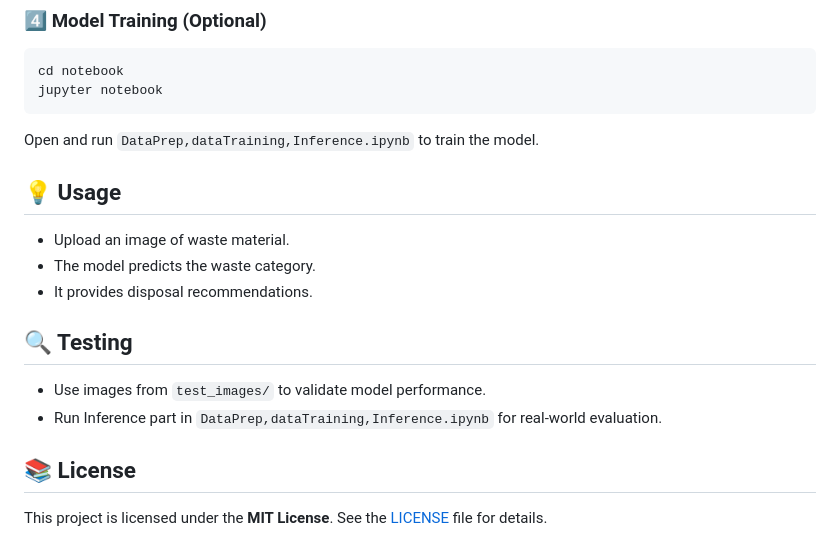
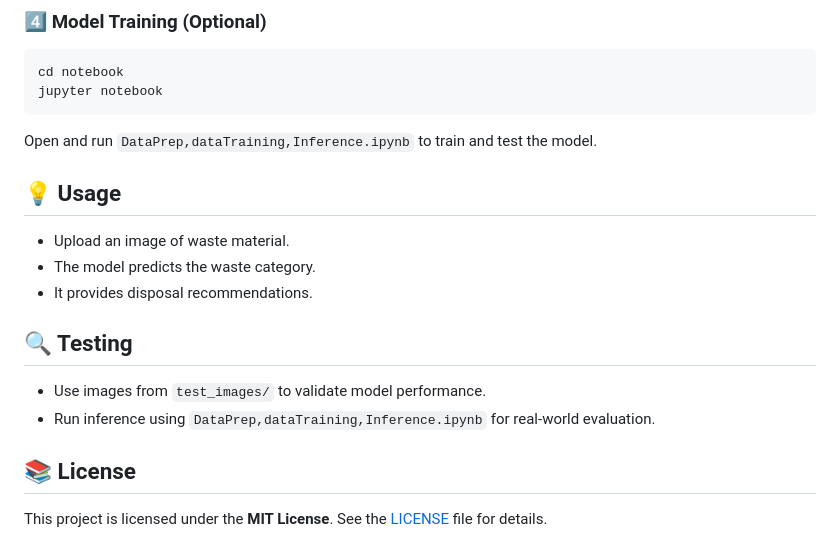
Before and after one commit to AuvroIslam/wasteRecognizer, a Markdown page: README.md, the part around one of its changes. GitHub-like rendering.

````diff
--- a/README.md
+++ b/README.md
@@ -129,7 +128,7 @@ python app.py
 cd notebook
 jupyter notebook
 ```
-Open and run `DataPrep,dataTraining,Inference.ipynb` to train the model.
+Open and run `DataPrep,dataTraining,Inference.ipynb` to train and test the model.
 
 ## 💡 Usage
 - Upload an image of waste material.
@@ -138,7 +137,7 @@ Open and run `DataPrep,dataTraining,Inference.ipynb` to train the model.
 
 ## 🔍 Testing
 - Use images from `test_images/` to validate model performance.
-- Run Inference part in `DataPrep,dataTraining,Inference.ipynb` for real-world evaluation.
+- Run inference using `DataPrep,dataTraining,Inference.ipynb` for real-world evaluation.
 
 ## 📚 License
 This project is licensed under the **MIT License**. See the [LICENSE](LICENSE) file for details.
````
Also changed, not shown: other parts of README.md (+7 -8 lines).
